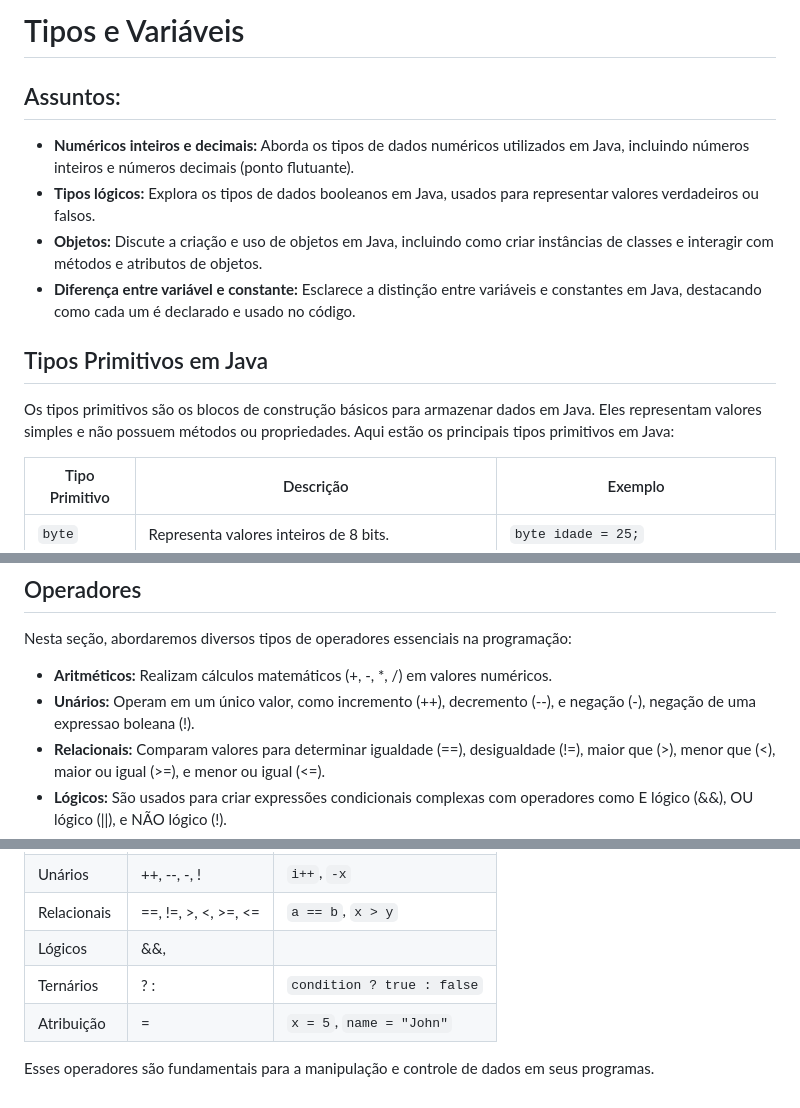
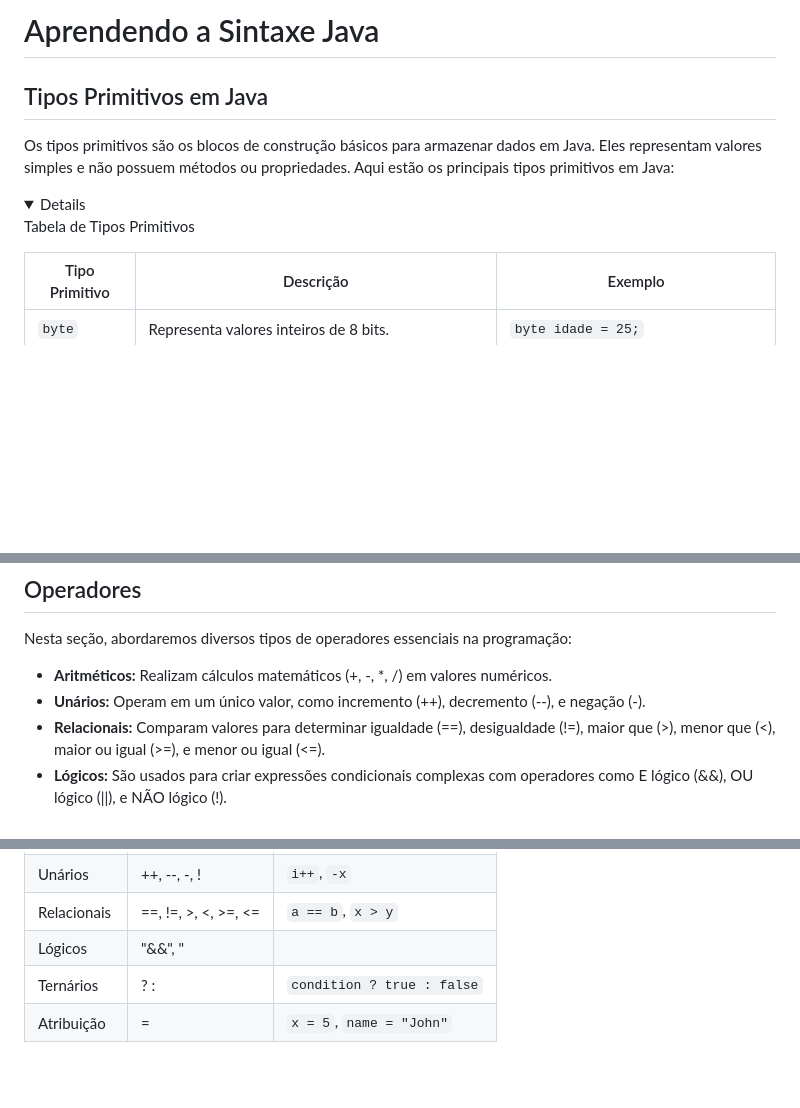
Before and after one commit to Ignacio-fabianamaria/basic-java-track_bootcamp-santander-DIO, a Markdown page: basic-java-track/README.md, 3 parts joined by grey strips. GitHub-like rendering; folded sections open; blank space fills up the shorter version.

Commit message:
docs(README): rearrange the readme

```diff
--- a/basic-java-track/README.md
+++ b/basic-java-track/README.md
@@ -1,15 +1,12 @@
-# Tipos e Variáveis
-
-## Assuntos:
-
-- **Numéricos inteiros e decimais:** Aborda os tipos de dados numéricos utilizados em Java, incluindo números inteiros e números decimais (ponto flutuante).
-- **Tipos lógicos:** Explora os tipos de dados booleanos em Java, usados para representar valores verdadeiros ou falsos.
-- **Objetos:** Discute a criação e uso de objetos em Java, incluindo como criar instâncias de classes e interagir com métodos e atributos de objetos.
-- **Diferença entre variável e constante:** Esclarece a distinção entre variáveis e constantes em Java, destacando como cada um é declarado e usado no código.
+# Aprendendo a Sintaxe Java
 
 ## Tipos Primitivos em Java
 
 Os tipos primitivos são os blocos de construção básicos para armazenar dados em Java. Eles representam valores simples e não possuem métodos ou propriedades. Aqui estão os principais tipos primitivos em Java:
+
+<details>
+
+<sumary>Tabela de Tipos Primitivos</sumary>
 
 | Tipo Primitivo | Descrição                                           | Exemplo    |
 |----------------|-----------------------------------------------------|------------|
@@ -102,7 +118,7 @@ final String NOME_DA_EMPRESA = "Minha Empresa";
 Nesta seção, abordaremos diversos tipos de operadores essenciais na programação:
 
 - **Aritméticos:** Realizam cálculos matemáticos (+, -, *, /) em valores numéricos.
-- **Unários:** Operam em um único valor, como incremento (++), decremento (--), e negação (-), negação de uma expressao boleana (!).
+- **Unários:** Operam em um único valor, como incremento (++), decremento (--), e negação (-).
 - **Relacionais:** Comparam valores para determinar igualdade (==), desigualdade (!=), maior que (>), menor que (<), maior ou igual (>=), e menor ou igual (<=).
 - **Lógicos:** São usados para criar expressões condicionais complexas com operadores como E lógico (&&), OU lógico (||), e NÃO lógico (!).
 - **Ternários:** Permite criar expressões condicionais de forma concisa em uma única linha.
@@ -118,8 +136,8 @@ A tabela a seguir resume os operadores mencionados:
 | Aritméticos    | +, -, *, /, %                 | `a + b`, `x * y`         |
 | Unários        | ++, --, -, !                | `i++`, `-x`              |
 | Relacionais    | ==, !=, >, <, >=, <=       | `a == b`, `x > y`        |
-| Lógicos        | &&, ||, !                 | `x && y`, `!flag`         |
+| Lógicos        | "&&", "||", "!"             | `x && y`, `!flag`         |
 | Ternários      | ? :                       | `condition ? true : false`|
 | Atribuição     | =                         | `x = 5`, `name = "John"` |
 
-Esses operadores são fundamentais para a manipulação e controle de dados em seus programas.
+</details>
```
Also changed, not shown: other parts of basic-java-track/README.md (+27 -6 lines).
